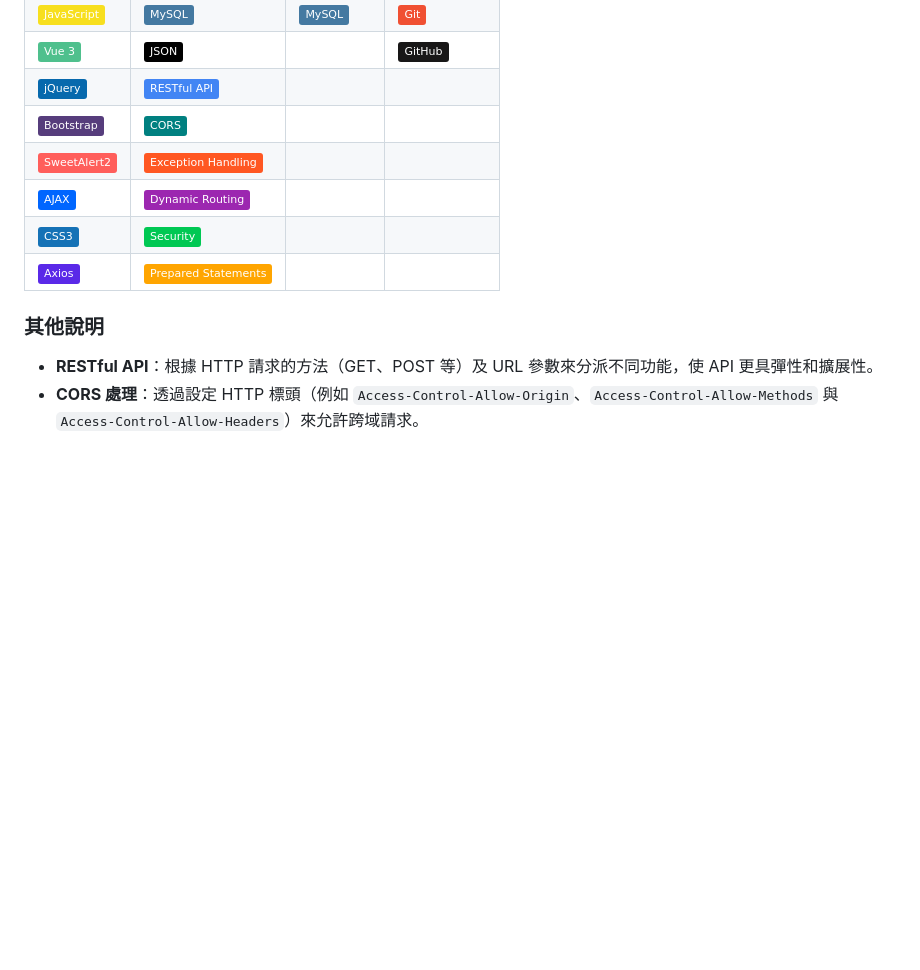
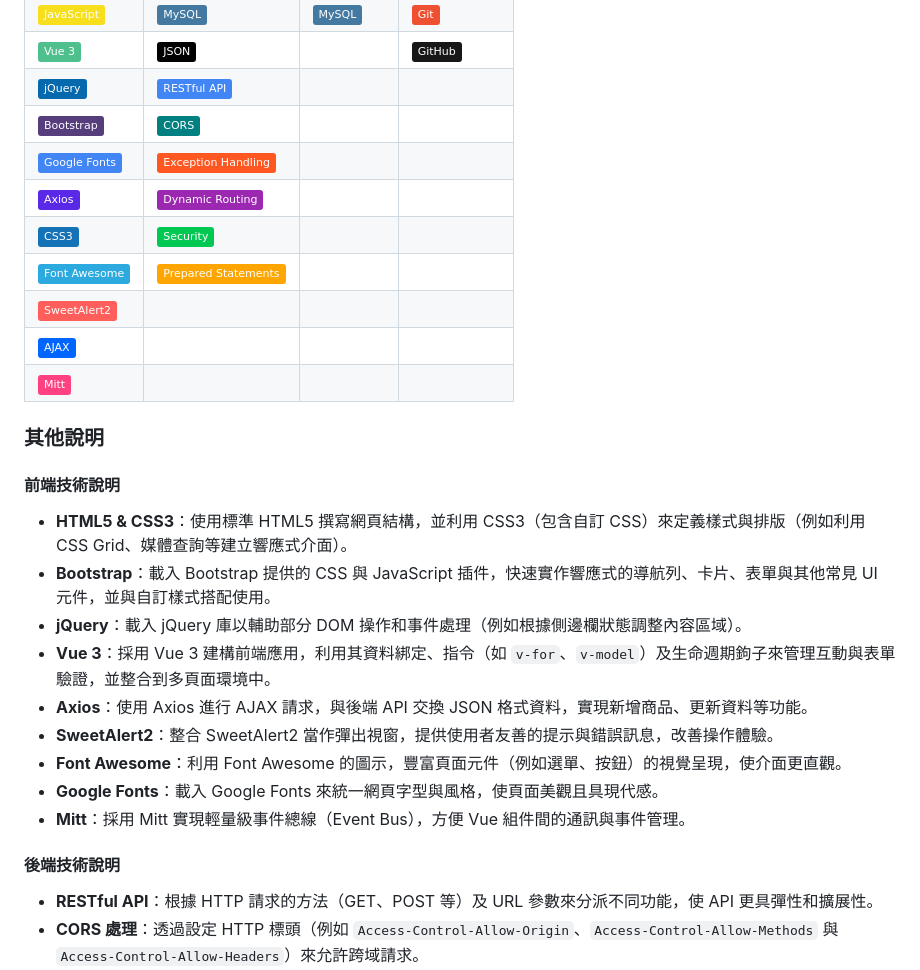
Before and after one commit to teacard/market, a Markdown page: README.md, the part around the change. Rendered like a GitHub page; badges without logos; blank space fills up the shorter version.

```diff
--- a/README.md
+++ b/README.md
@@ -20,12 +20,30 @@
 | ![Vue 3](https://img.shields.io/badge/-Vue%203-4FC08D?logo=vue.js&logoColor=fff&style=flat) |![JSON](https://img.shields.io/badge/-JSON-000000?logo=json&logoColor=fff&style=flat)|                                          | ![GitHub](https://img.shields.io/badge/-GitHub-181717?logo=github&logoColor=fff&style=flat) |
 | ![jQuery](https://img.shields.io/badge/-jQuery-0769AD?logo=jquery&logoColor=fff&style=flat) |![RESTful API](https://img.shields.io/badge/-RESTful_API-4285F4?logo=api&logoColor=fff&style=flat)|                                          |                                                |
 | ![Bootstrap](https://img.shields.io/badge/-Bootstrap-563D7C?logo=bootstrap&logoColor=fff&style=flat) |![CORS](https://img.shields.io/badge/-CORS-008080?logo=shield&logoColor=fff&style=flat)|                                                |
-| ![SweetAlert2](https://img.shields.io/badge/-SweetAlert2-FF5E5B?logo=sweetalert2&logoColor=fff&style=flat) |![Exception](https://img.shields.io/badge/-Exception_Handling-FF5722?logo=bug&logoColor=fff&style=flat)|                                                |
-| ![AJAX](https://img.shields.io/badge/-AJAX-0066FF?logo=ajax&logoColor=fff&style=flat) |![Routing](https://img.shields.io/badge/-Dynamic_Routing-9C27B0?logo=server&logoColor=fff&style=flat)|                                          |                                                |
+| ![Google Fonts](https://img.shields.io/badge/-Google_Fonts-4285F4?logo=googlefonts&logoColor=fff&style=flat) |![Exception](https://img.shields.io/badge/-Exception_Handling-FF5722?logo=bug&logoColor=fff&style=flat)|                                                |
+| ![Axios](https://img.shields.io/badge/-Axios-5A29E8?logo=axios&logoColor=fff&style=flat) |![Routing](https://img.shields.io/badge/-Dynamic_Routing-9C27B0?logo=server&logoColor=fff&style=flat)|                                          |                                                |
 | ![CSS](https://img.shields.io/badge/-CSS3-1572B6?logo=css3&logoColor=fff&style=flat) |![Security](https://img.shields.io/badge/-Security-00C853?logo=lock&logoColor=fff&style=flat)|                                          |                                                |
-| ![Axios](https://img.shields.io/badge/-Axios-5A29E8?logo=axios&logoColor=fff&style=flat) |![Prepared Statements](https://img.shields.io/badge/-Prepared_Statements-FFA500?logo=database&logoColor=fff&style=flat)|                                          |                                                |
+| ![Font Awesome](https://img.shields.io/badge/-Font_Awesome-2CAAE0?logo=font-awesome&logoColor=fff&style=flat) |![Prepared Statements](https://img.shields.io/badge/-Prepared_Statements-FFA500?logo=database&logoColor=fff&style=flat)|                                          |                                                |
+| ![SweetAlert2](https://img.shields.io/badge/-SweetAlert2-FF5E5B?logo=sweetalert2&logoColor=fff&style=flat) |  |  |
+| ![AJAX](https://img.shields.io/badge/-AJAX-0066FF?logo=ajax&logoColor=fff&style=flat) |  |  |
+| ![Mitt](https://img.shields.io/badge/-Mitt-FF4081?logo=&logoColor=fff&style=flat) |  |  |
+
 
 ### 其他說明
+
+#### 前端技術說明
+
+- **HTML5 & CSS3**：使用標準 HTML5 撰寫網頁結構，並利用 CSS3（包含自訂 CSS）來定義樣式與排版（例如利用 CSS Grid、媒體查詢等建立響應式介面）。
+- **Bootstrap**：載入 Bootstrap 提供的 CSS 與 JavaScript 插件，快速實作響應式的導航列、卡片、表單與其他常見 UI 元件，並與自訂樣式搭配使用。
+- **jQuery**：載入 jQuery 庫以輔助部分 DOM 操作和事件處理（例如根據側邊欄狀態調整內容區域）。
+- **Vue 3**：採用 Vue 3 建構前端應用，利用其資料綁定、指令（如 `v-for`、`v-model`）及生命週期鉤子來管理互動與表單驗證，並整合到多頁面環境中。
+- **Axios**：使用 Axios 進行 AJAX 請求，與後端 API 交換 JSON 格式資料，實現新增商品、更新資料等功能。
+- **SweetAlert2**：整合 SweetAlert2 當作彈出視窗，提供使用者友善的提示與錯誤訊息，改善操作體驗。
+- **Font Awesome**：利用 Font Awesome 的圖示，豐富頁面元件（例如選單、按鈕）的視覺呈現，使介面更直觀。
+- **Google Fonts**：載入 Google Fonts 來統一網頁字型與風格，使頁面美觀且具現代感。
+- **Mitt**：採用 Mitt 實現輕量級事件總線（Event Bus），方便 Vue 組件間的通訊與事件管理。
+
+#### 後端技術說明
 
 - **RESTful API**：根據 HTTP 請求的方法（GET、POST 等）及 URL 參數來分派不同功能，使 API 更具彈性和擴展性。
 - **CORS 處理**：透過設定 HTTP 標頭（例如 `Access-Control-Allow-Origin`、`Access-Control-Allow-Methods` 與 `Access-Control-Allow-Headers`）來允許跨域請求。
```
